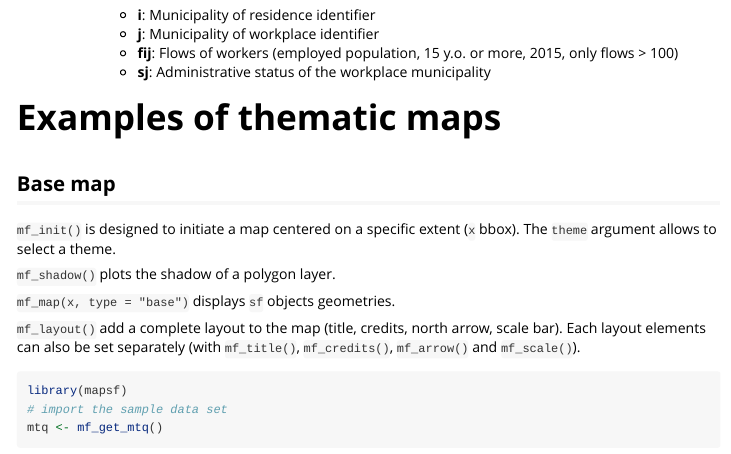
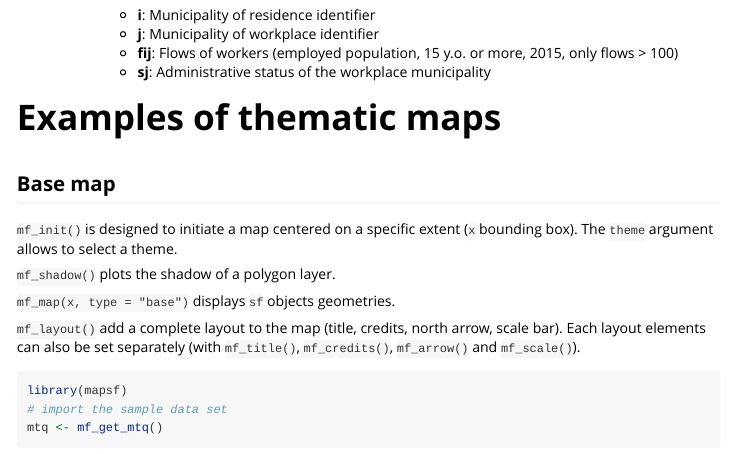
Before and after one commit to riatelab/mapsf, an R Markdown document (vignettes/mapsf.Rmd): the page in a window 1100 px wide, from 4110 px down. Rendered offline with R 4.5, knitr and Pandoc, with nearby package versions; some code elsewhere in the file could not run offline.

```diff
--- a/vignettes/mapsf.Rmd
+++ b/vignettes/mapsf.Rmd
@@ -140,7 +140,7 @@
 
 ## Base map
 
-`mf_init()` is designed to initiate a map centered on a specific extent (`x` bbox). The `theme` argument allows to select a theme.
+`mf_init()` is designed to initiate a map centered on a specific extent (`x` bounding box). The `theme` argument allows to select a theme.
 
 `mf_shadow()` plots the shadow of a polygon layer.
 
```
Also changed, not shown: 1 other file.
